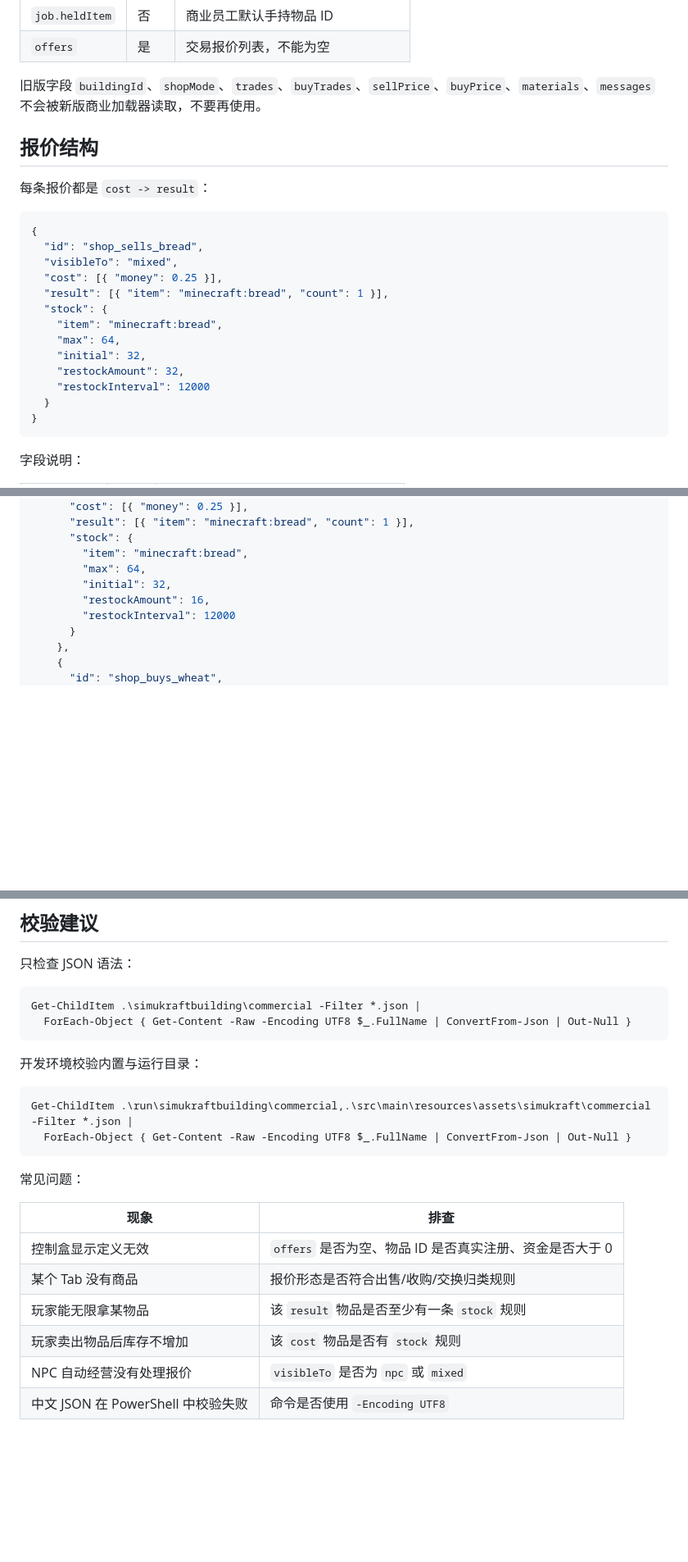
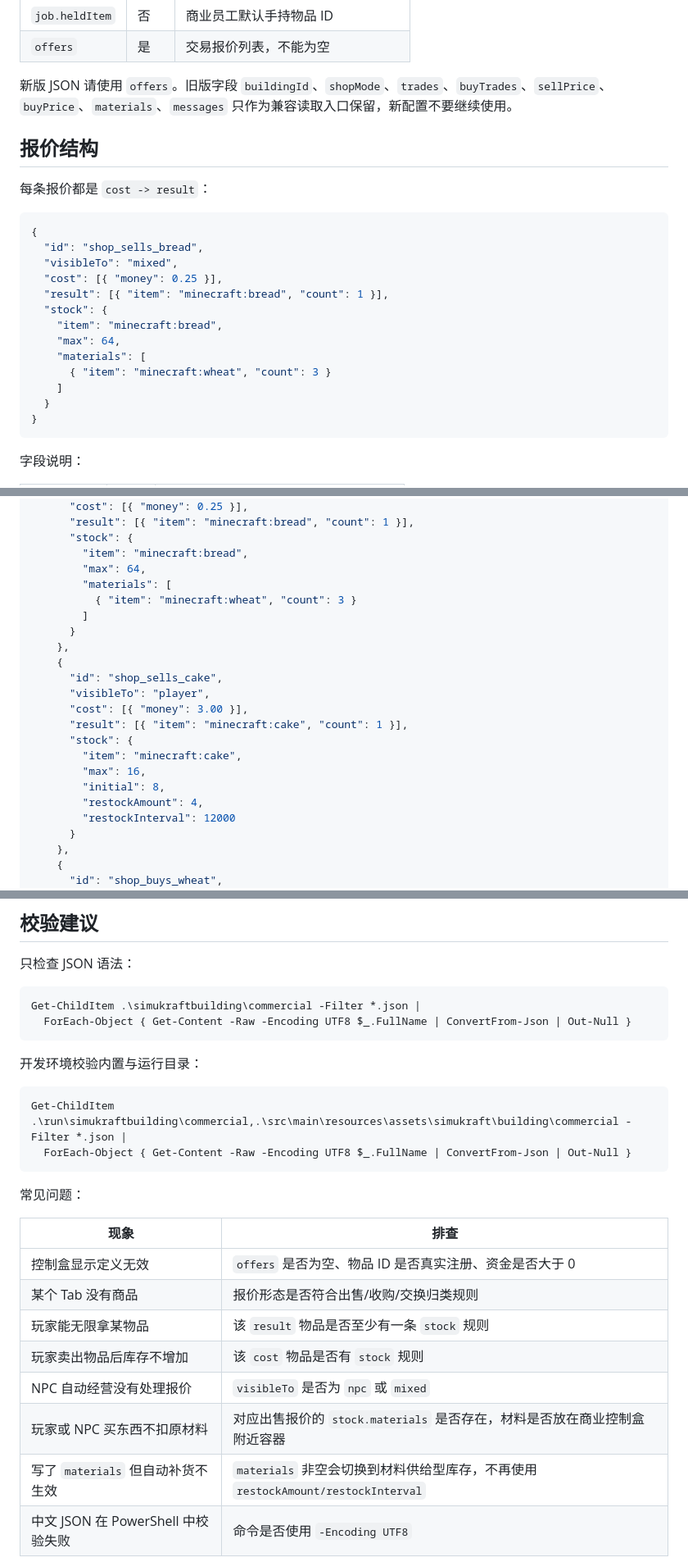
Before and after one commit to kafei520-CN/kafei520-CN.github.io, a Markdown page: posts/commercial_customization.md, 3 parts joined by grey strips. Shown at 82% size. Rendered like a GitHub page; blank space fills up the shorter version.

````diff
--- a/posts/commercial_customization.md
+++ b/posts/commercial_customization.md
@@ -66,7 +66,7 @@ JSON 请保存为 UTF-8。Windows PowerShell 校验中文 JSON 时建议显式
 | `job.heldItem` | 否 | 商业员工默认手持物品 ID |
 | `offers` | 是 | 交易报价列表，不能为空 |
 
-旧版字段 `buildingId`、`shopMode`、`trades`、`buyTrades`、`sellPrice`、`buyPrice`、`materials`、`messages` 不会被新版商业加载器读取，不要再使用。
+新版 JSON 请使用 `offers`。旧版字段 `buildingId`、`shopMode`、`trades`、`buyTrades`、`sellPrice`、`buyPrice`、`materials`、`messages` 只作为兼容读取入口保留，新配置不要继续使用。
 
 ## 报价结构
 
@@ -81,9 +81,9 @@ JSON 请保存为 UTF-8。Windows PowerShell 校验中文 JSON 时建议显式
   "stock": {
     "item": "minecraft:bread",
     "max": 64,
-    "initial": 32,
-    "restockAmount": 32,
-    "restockInterval": 12000
+    "materials": [
+      { "item": "minecraft:wheat", "count": 3 }
+    ]
   }
 }
 ```
@@ -218,8 +250,21 @@ JSON 请保存为 UTF-8。Windows PowerShell 校验中文 JSON 时建议显式
       "stock": {
         "item": "minecraft:bread",
         "max": 64,
-        "initial": 32,
-        "restockAmount": 16,
+        "materials": [
+          { "item": "minecraft:wheat", "count": 3 }
+        ]
+      }
+    },
+    {
+      "id": "shop_sells_cake",
+      "visibleTo": "player",
+      "cost": [{ "money": 3.00 }],
+      "result": [{ "item": "minecraft:cake", "count": 1 }],
+      "stock": {
+        "item": "minecraft:cake",
+        "max": 16,
+        "initial": 8,
+        "restockAmount": 4,
         "restockInterval": 12000
       }
     },
@@ -259,7 +304,7 @@ Get-ChildItem .\simukraftbuilding\commercial -Filter *.json |
 开发环境校验内置与运行目录：
 
 ```powershell
-Get-ChildItem .\run\simukraftbuilding\commercial,.\src\main\resources\assets\simukraft\commercial -Filter *.json |
+Get-ChildItem .\run\simukraftbuilding\commercial,.\src\main\resources\assets\simukraft\building\commercial -Filter *.json |
   ForEach-Object { Get-Content -Raw -Encoding UTF8 $_.FullName | ConvertFrom-Json | Out-Null }
 ```
 
@@ -272,4 +317,6 @@ Get-ChildItem .\run\simukraftbuilding\commercial,.\src\main\resources\assets\sim
 | 玩家能无限拿某物品 | 该 `result` 物品是否至少有一条 `stock` 规则 |
 | 玩家卖出物品后库存不增加 | 该 `cost` 物品是否有 `stock` 规则 |
 | NPC 自动经营没有处理报价 | `visibleTo` 是否为 `npc` 或 `mixed` |
+| 玩家或 NPC 买东西不扣原材料 | 对应出售报价的 `stock.materials` 是否存在，材料是否放在商业控制盒附近容器 |
+| 写了 `materials` 但自动补货不生效 | `materials` 非空会切换到材料供给型库存，不再使用 `restockAmount/restockInterval` |
 | 中文 JSON 在 PowerShell 中校验失败 | 命令是否使用 `-Encoding UTF8` |
````
Also changed, not shown: other parts of posts/commercial_customization.md (+38 -6 lines).
